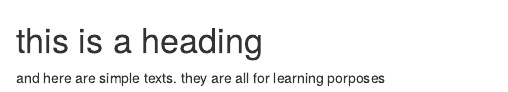
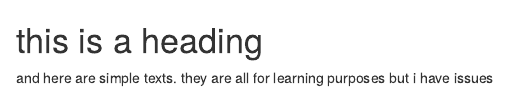
Before and after one commit to dondegrando/demonstration2, an R Markdown document (readme.Rmd): the page in a window 1100 px wide, from its top. Rendered offline with R 4.5, knitr and Pandoc, with nearby package versions.

Commit message:
Update readme.Rmd

```diff
--- a/readme.Rmd
+++ b/readme.Rmd
@@ -1,3 +1,4 @@
 # this is a heading
 and here are simple texts.
-they are all for learning porposes
+they are all for learning
+purposes but i have issues
```
